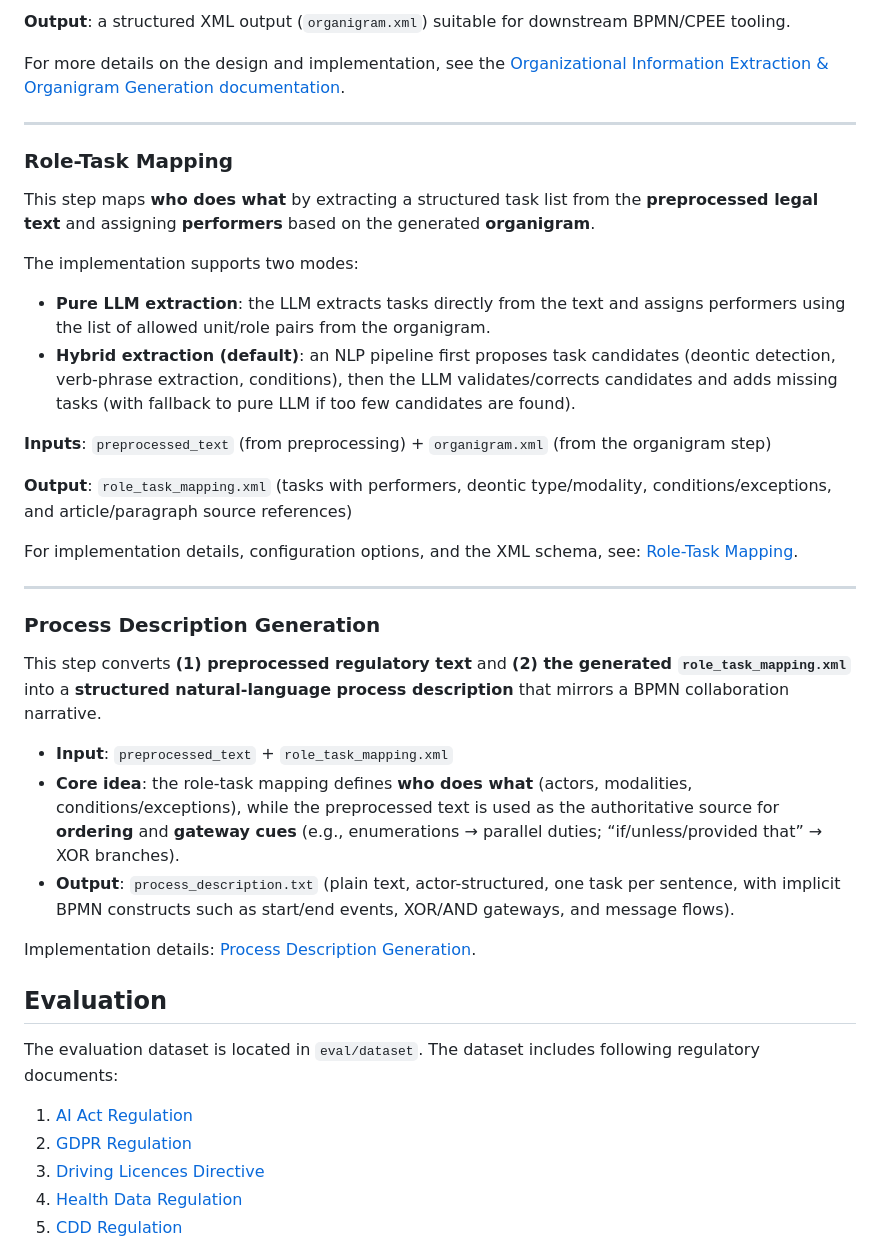
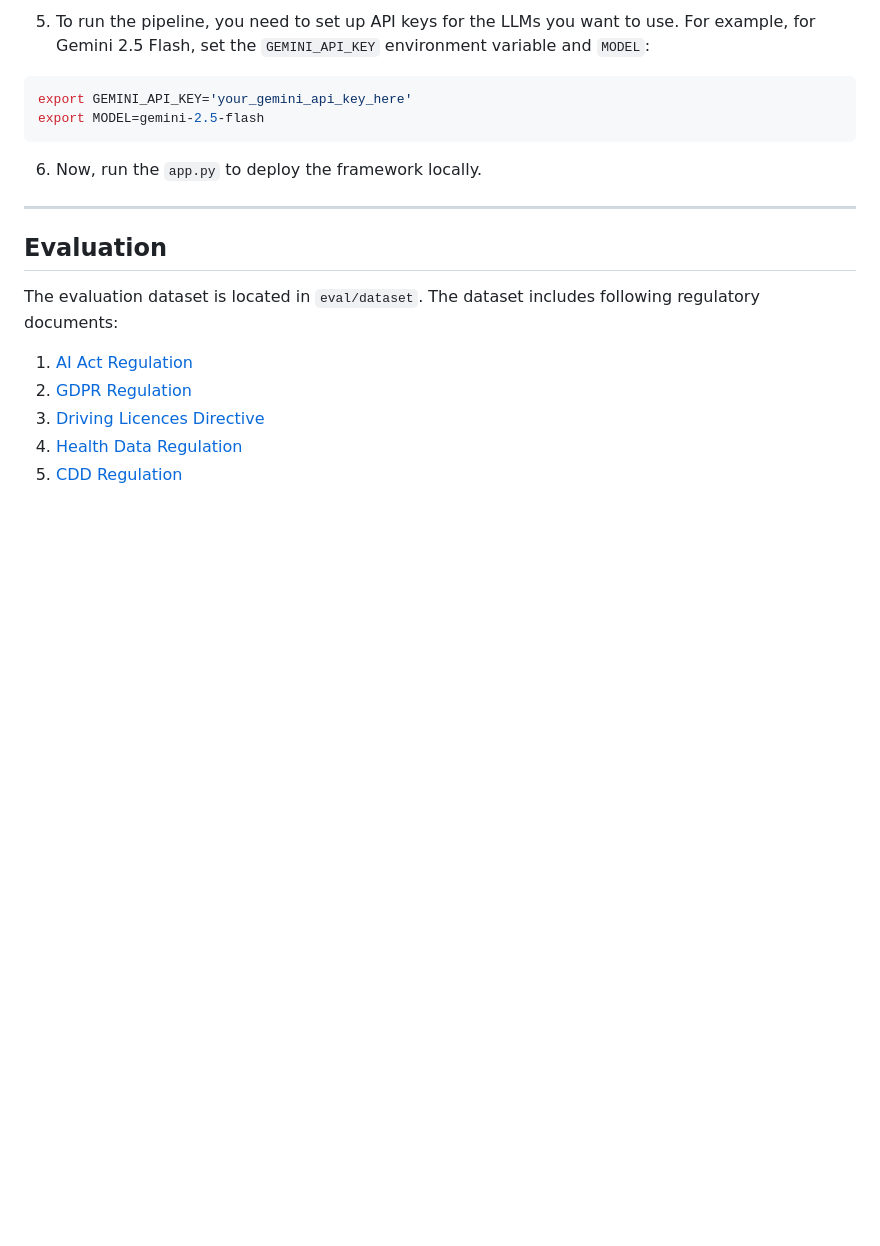
Before and after one commit to AnastasiyaDmrsk/preprocessing_framework_for_legal_text, a Markdown page: README.md, the part around one of its changes. Drawn GitHub-style; blank space fills up the shorter version.

````diff
--- a/README.md
+++ b/README.md
@@ -33,37 +40,11 @@ The goal is to extract:
 
-**Output**: a structured XML output (`organigram.xml`) suitable for downstream BPMN/CPEE tooling.
-
-For more details on the design and implementation, see the [Organizational Information Extraction & Organigram Generation documentation](src/pipeline/organigram/doc/README.md).
-
+5. To run the pipeline, you need to set up API keys for the LLMs you want to use. For example, for Gemini 2.5 Flash, set the `GEMINI_API_KEY` environment variable and `MODEL`:
+```bash
+export GEMINI_API_KEY='your_gemini_api_key_here'
+export MODEL=gemini-2.5-flash
+```
+6. Now, run the `app.py` to deploy the framework locally.
 ---
-
-
-### Role-Task Mapping
-
-This step maps **who does what** by extracting a structured task list from the **preprocessed legal text** and assigning **performers** based on the generated **organigram**.
-
-The implementation supports two modes:
-- **Pure LLM extraction**: the LLM extracts tasks directly from the text and assigns performers using the list of allowed unit/role pairs from the organigram.
-- **Hybrid extraction (default)**: an NLP pipeline first proposes task candidates (deontic detection, verb-phrase extraction, conditions), then the LLM validates/corrects candidates and adds missing tasks (with fallback to pure LLM if too few candidates are found).
-
-**Inputs**: `preprocessed_text` (from preprocessing) + `organigram.xml` (from the organigram step)
-
-**Output**: `role_task_mapping.xml` (tasks with performers, deontic type/modality, conditions/exceptions, and article/paragraph source references)
-
-For implementation details, configuration options, and the XML schema, see: [Role-Task Mapping](src/pipeline/role_task_mapping/doc/README.md).
-
----
-
-### Process Description Generation
-
-This step converts **(1) preprocessed regulatory text** and **(2) the generated `role_task_mapping.xml`** into a **structured natural-language process description** that mirrors a BPMN collaboration narrative.
-
-- **Input**: `preprocessed_text` + `role_task_mapping.xml`
-- **Core idea**: the role-task mapping defines **who does what** (actors, modalities, conditions/exceptions), while the preprocessed text is used as the authoritative source for **ordering** and **gateway cues** (e.g., enumerations → parallel duties; “if/unless/provided that” → XOR branches).
-- **Output**: `process_description.txt` (plain text, actor-structured, one task per sentence, with implicit BPMN constructs such as start/end events, XOR/AND gateways, and message flows).
-
-Implementation details: [Process Description Generation](src/pipeline/process_description/doc/README.md).
-
 ## Evaluation
 
 The evaluation dataset is located in `eval/dataset`. The dataset includes following regulatory documents:
````
Also changed, not shown: other parts of README.md (+61 -32 lines), src/images/UI.png (added), src/images/UI2.png (added), 2 other files.
